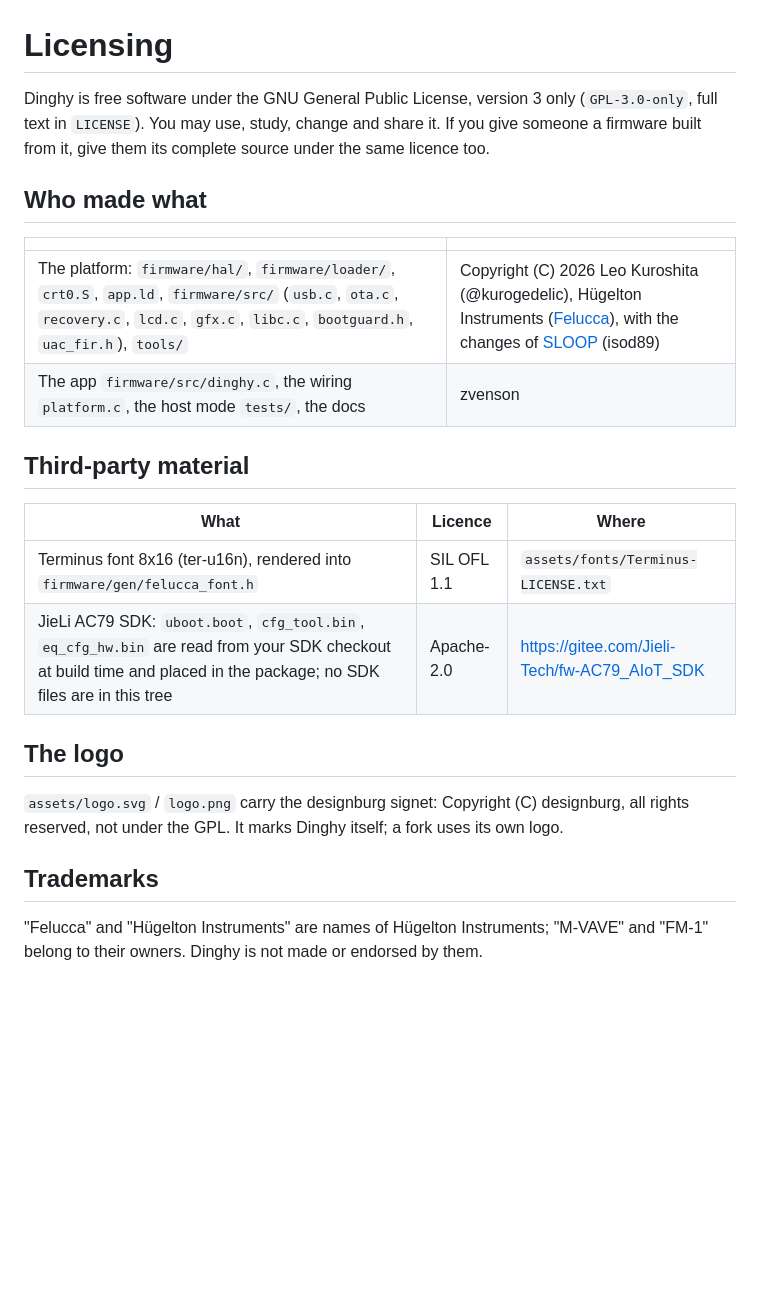
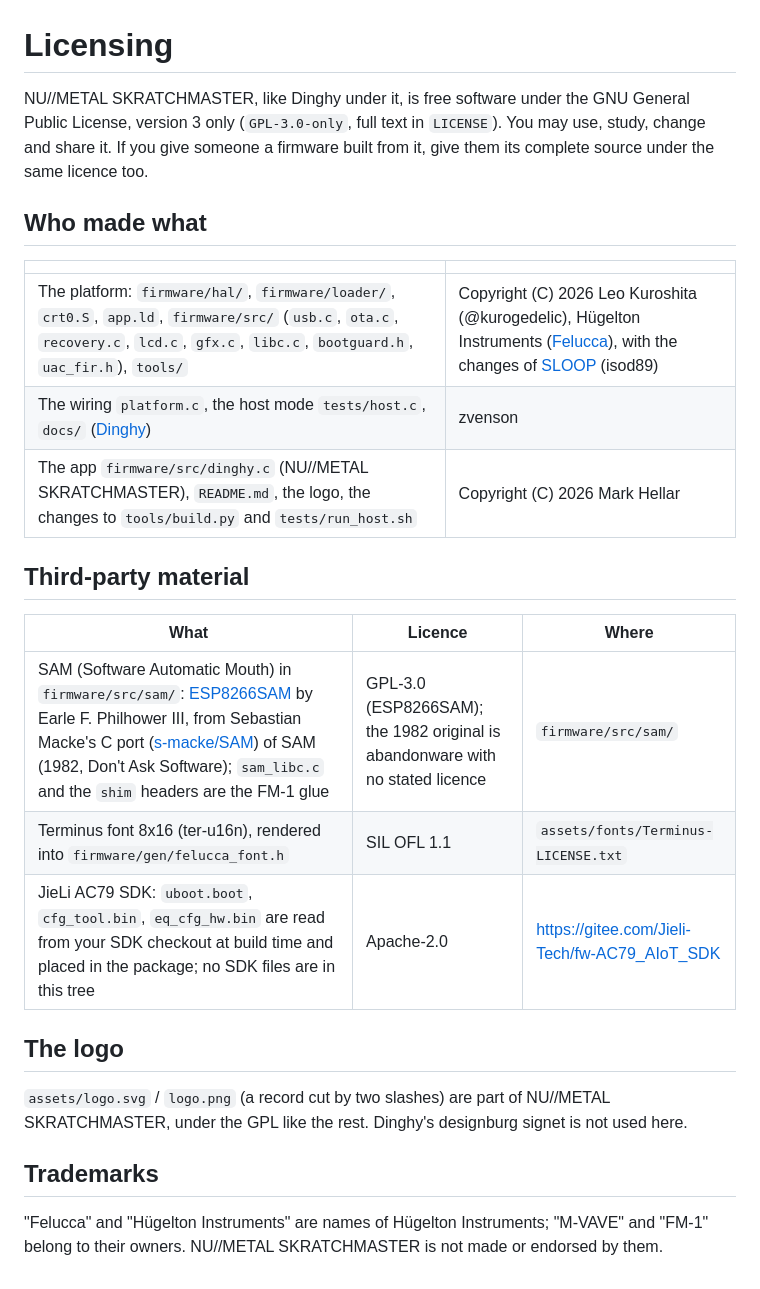
Before and after one commit to mhellar/numetal-skratchmaster-pro-fm1, a Markdown page: LICENSING.md, the part around the change. GitHub-like rendering; blank space fills up the shorter version.

```diff
--- a/LICENSING.md
+++ b/LICENSING.md
@@ -1,6 +1,6 @@
 # Licensing
 
-Dinghy is free software under the GNU General Public License, version 3 only (`GPL-3.0-only`, full text in
+NU//METAL SKRATCHMASTER, like Dinghy under it, is free software under the GNU General Public License, version 3 only (`GPL-3.0-only`, full text in
 `LICENSE`). You may use, study, change and share it. If you give someone a firmware built from it, give them its
 complete source under the same licence too.
 
@@ -9,21 +9,23 @@ complete source under the same licence too.
 | | |
 | --- | --- |
 | The platform: `firmware/hal/`, `firmware/loader/`, `crt0.S`, `app.ld`, `firmware/src/` (`usb.c`, `ota.c`, `recovery.c`, `lcd.c`, `gfx.c`, `libc.c`, `bootguard.h`, `uac_fir.h`), `tools/` | Copyright (C) 2026 Leo Kuroshita (@kurogedelic), Hügelton Instruments ([Felucca](https://github.com/hugelton/Felucca)), with the changes of [SLOOP](https://github.com/isod89/sloop-fm1) (isod89) |
-| The app `firmware/src/dinghy.c`, the wiring `platform.c`, the host mode `tests/`, the docs | zvenson |
+| The wiring `platform.c`, the host mode `tests/host.c`, `docs/` ([Dinghy](https://github.com/zvenson/dinghy)) | zvenson |
+| The app `firmware/src/dinghy.c` (NU//METAL SKRATCHMASTER), `README.md`, the logo, the changes to `tools/build.py` and `tests/run_host.sh` | Copyright (C) 2026 Mark Hellar |
 
 ## Third-party material
 
 | What | Licence | Where |
 | --- | --- | --- |
+| SAM (Software Automatic Mouth) in `firmware/src/sam/`: [ESP8266SAM](https://github.com/earlephilhower/ESP8266SAM) by Earle F. Philhower III, from Sebastian Macke's C port ([s-macke/SAM](https://github.com/s-macke/SAM)) of SAM (1982, Don't Ask Software); `sam_libc.c` and the `shim` headers are the FM-1 glue | GPL-3.0 (ESP8266SAM); the 1982 original is abandonware with no stated licence | `firmware/src/sam/` |
 | Terminus font 8x16 (ter-u16n), rendered into `firmware/gen/felucca_font.h` | SIL OFL 1.1 | `assets/fonts/Terminus-LICENSE.txt` |
 | JieLi AC79 SDK: `uboot.boot`, `cfg_tool.bin`, `eq_cfg_hw.bin` are read from your SDK checkout at build time and placed in the package; no SDK files are in this tree | Apache-2.0 | <https://gitee.com/Jieli-Tech/fw-AC79_AIoT_SDK> |
 
 ## The logo
 
-`assets/logo.svg` / `logo.png` carry the designburg signet: Copyright (C) designburg, all rights reserved, not under
-the GPL. It marks Dinghy itself; a fork uses its own logo.
+`assets/logo.svg` / `logo.png` (a record cut by two slashes) are part of NU//METAL SKRATCHMASTER, under the GPL like
+the rest. Dinghy's designburg signet is not used here.
 
 ## Trademarks
 
 "Felucca" and "Hügelton Instruments" are names of Hügelton Instruments; "M-VAVE" and "FM-1" belong to their
-owners. Dinghy is not made or endorsed by them.
+owners. NU//METAL SKRATCHMASTER is not made or endorsed by them.
```
Also changed, not shown: README.md (+67 -100 lines), assets/logo.png, docs/screen.png, 3 other files.
